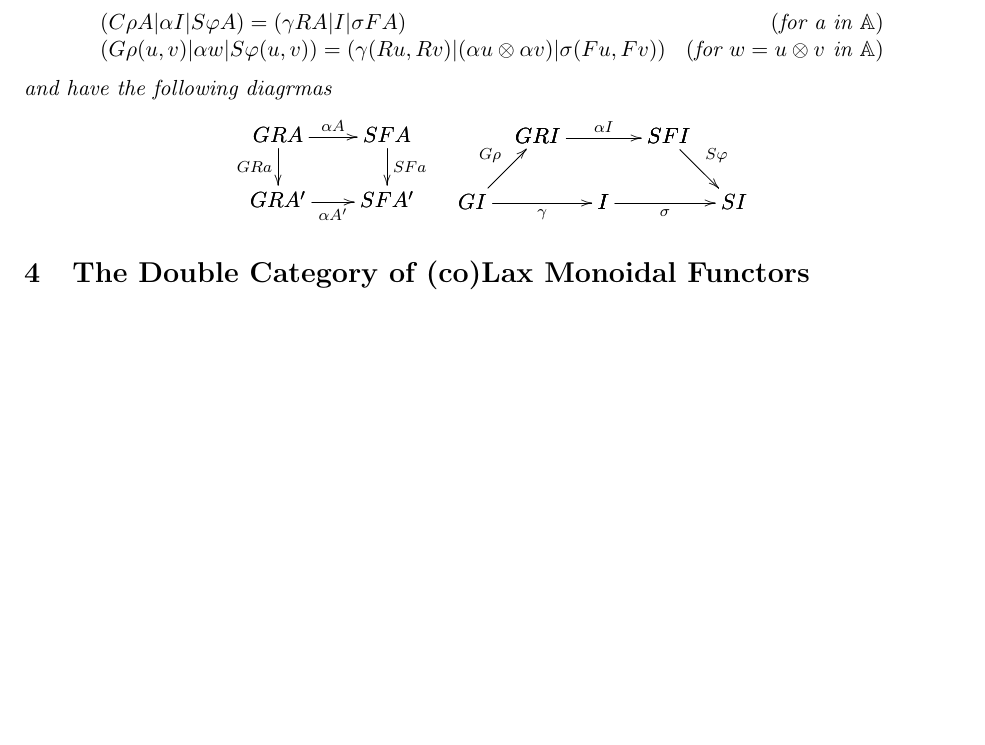
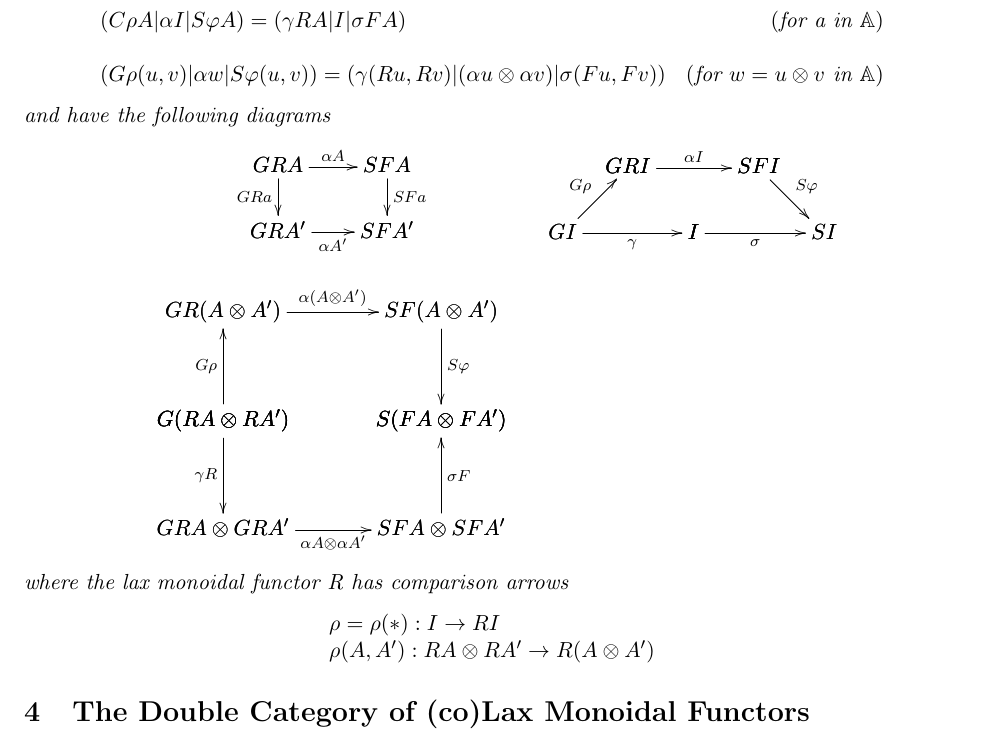
Before and after one commit to heades/monoidal-annex, a LaTeX document (main.tex, which reads Monoidal_Double_Cat.tex): part of page 7 of 8, cut so that both start at the same text, the shorter picture padded with empty space. Compiled offline with pdfLaTeX.

Commit message:
diagrams for double cat

```diff
--- a/Monoidal_Double_Cat.tex
+++ b/Monoidal_Double_Cat.tex
@@ -21,15 +21,15 @@
     \begin{center}
         \begin{math}
             \begin{array}{lr}
-                (C\rho A | \alpha I | S \varphi A) = (\gamma RA | I | \sigma FA) & (\text{for a in }\mathbb{A})\\
+                (C\rho A | \alpha I | S \varphi A) = (\gamma RA | I | \sigma FA) & (\text{for a in }\mathbb{A})\\\\
                 (G\rho (u,v) | \alpha w | S \varphi (u,v)) = (\gamma (Ru,Rv) | (\alpha u \otimes \alpha v) | \sigma (Fu,Fv)) & (\text{for }w = u\otimes v \text{ in } \mathbb{A})
             \end{array}
         \end{math}
     \end{center}
-    and have the following diagrmas
+    and have the following diagrams
     \begin{center}
         \begin{math}
-            \begin{array}{lr}
+            \begin{array}{cc}
                 \bfig
                     \square<500,300>[
                         GRA`
@@ -66,6 +66,40 @@
                         \alpha I
                     ]
                 \efig
+                \\\\
+                \begin{array}{c}
+                    \bfig
+                        \square|alrb|/->`<-`->`/<1000,500>[
+                            GR(A \otimes A')`
+                            SF(A \otimes A')`
+                            G(RA \otimes RA')`
+                            S(FA \otimes FA');
+                            \alpha(A \otimes A')`
+                            G\rho`
+                            S\varphi`
+                        ]
+                        \square(0,-500)|alrb|/`->`<-`->/<1000,500>[
+                            G(RA \otimes RA')`
+                            S(FA \otimes FA')`
+                            GRA \otimes GRA'`
+                            SFA \otimes SFA';
+                            `
+                            \gamma R`
+                            \sigma F`
+                            \alpha A \otimes \alpha A'
+                        ]
+                    \efig
+                \end{array}
+            \end{array}
+        \end{math}
+    \end{center}
+    where the lax monoidal functor R has comparison arrows
+    \begin{center}
+        \begin{math}
+            \begin{array}{l}
+                \rho = \rho (*): I \rightarrow RI
+                \\
+                \rho(A, A'): RA \otimes RA' \rightarrow R(A \otimes A')
             \end{array}
         \end{math}
     \end{center}
```
Also changed, not shown: main.pdf.
